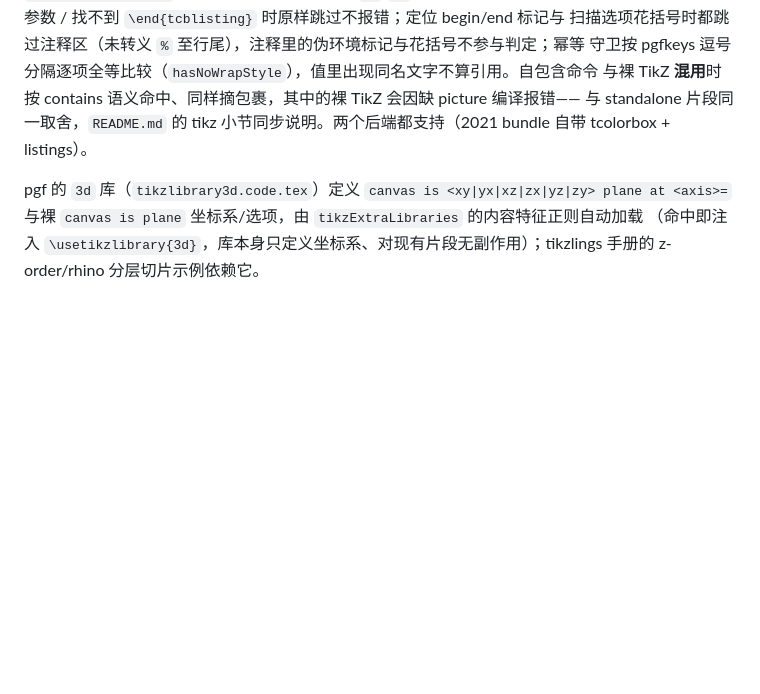
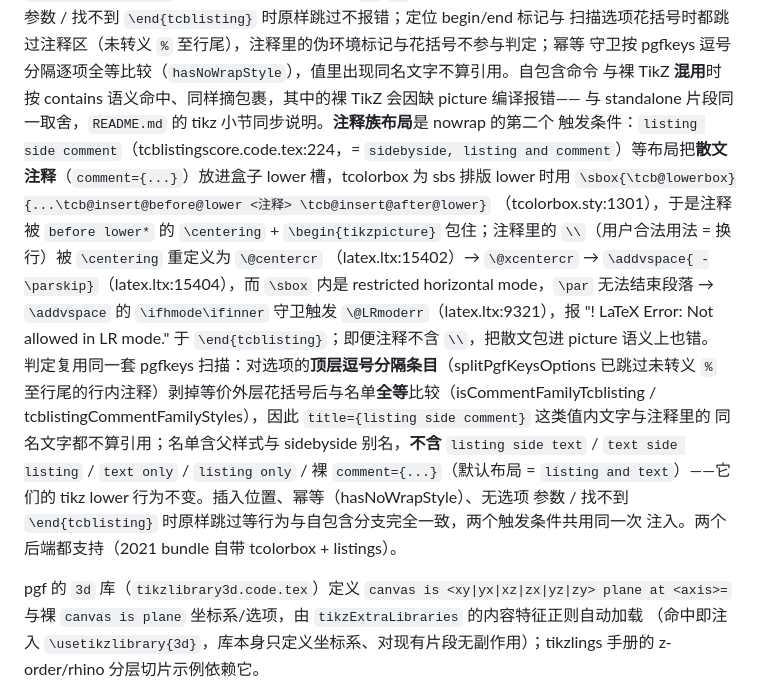
Before and after one commit to nanjj/slingshot, a Markdown page: AGENTS.md, the part around the change. GitHub-like rendering; blank space fills up the shorter version.

Commit message:
docs(tikz): document the comment-family nowrap injection
Describe the second trigger of the tcblisting nowrap injection: layouts
that put a prose `comment={...}` in the lower slot (listing side comment
and friends) are wrapped by `tikz lower` in `\centering` + a picture,
which makes a `\\` line break in the comment raise "Not allowed in LR
mode" and is semantically wrong in any case. Keep the AGENTS.md account
concise: root-cause chain with the tcolorbox/latex.ltx line references,
the exact-match detection, and the list of styles deliberately excluded.

Signed-off-by: JUN JIE NAN <nanjunjie@gmail.com>

```diff
--- a/AGENTS.md
+++ b/AGENTS.md
@@ -157,7 +157,24 @@ lower*={\centering\tcb@shield@externalize\begin{tikzpicture}[{#1}]},after lower*
 扫描选项花括号时都跳过注释区（未转义 `%` 至行尾），注释里的伪环境标记与花括号不参与判定；幂等
 守卫按 pgfkeys 逗号分隔逐项全等比较（`hasNoWrapStyle`），值里出现同名文字不算引用。自包含命令
 与裸 TikZ **混用**时按 contains 语义命中、同样摘包裹，其中的裸 TikZ 会因缺 picture 编译报错——
-与 standalone 片段同一取舍，`README.md` 的 tikz 小节同步说明。两个后端都支持（2021 bundle 自带
+与 standalone 片段同一取舍，`README.md` 的 tikz 小节同步说明。**注释族布局**是 nowrap 的第二个
+触发条件：`listing side comment`（tcblistingscore.code.tex:224，= `sidebyside, listing and
+comment`）等布局把**散文注释**（`comment={...}`）放进盒子 lower 槽，tcolorbox 为 sbs 排版 lower
+时用 `\sbox{\tcb@lowerbox}{...\tcb@insert@before@lower <注释> \tcb@insert@after@lower}`
+（tcolorbox.sty:1301），于是注释被 `before lower*` 的 `\centering` + `\begin{tikzpicture}`
+包住；注释里的 `\\`（用户合法用法 = 换行）被 `\centering` 重定义为 `\@centercr`
+（latex.ltx:15402）→ `\@xcentercr` → `\addvspace{ -\parskip}`（latex.ltx:15404），而
+`\sbox` 内是 restricted horizontal mode，`\par` 无法结束段落 → `\addvspace` 的
+`\ifhmode\ifinner` 守卫触发 `\@LRmoderr`（latex.ltx:9321），报 "! LaTeX Error: Not allowed
+in LR mode." 于 `\end{tcblisting}`；即便注释不含 `\\`，把散文包进 picture 语义上也错。
+判定复用同一套 pgfkeys 扫描：对选项的**顶层逗号分隔条目**（splitPgfKeysOptions 已跳过未转义
+`%` 至行尾的行内注释）剥掉等价外层花括号后与名单**全等**比较（isCommentFamilyTcblisting /
+tcblistingCommentFamilyStyles），因此 `title={listing side comment}` 这类值内文字与注释里的
+同名文字都不算引用；名单含父样式与 sidebyside 别名，**不含** `listing side text` /
+`text side listing` / `text only` / `listing only` / 裸 `comment={...}`（默认布局 =
+`listing and text`）——它们的 tikz lower 行为不变。插入位置、幂等（hasNoWrapStyle）、无选项
+参数 / 找不到 `\end{tcblisting}` 时原样跳过等行为与自包含分支完全一致，两个触发条件共用同一次
+注入。两个后端都支持（2021 bundle 自带
 tcolorbox + listings）。
 
 pgf 的 `3d` 库（`tikzlibrary3d.code.tex`）定义 `canvas is <xy|yx|xz|zx|yz|zy> plane at
```
Also changed, not shown: README.md (+9 -1 lines).
